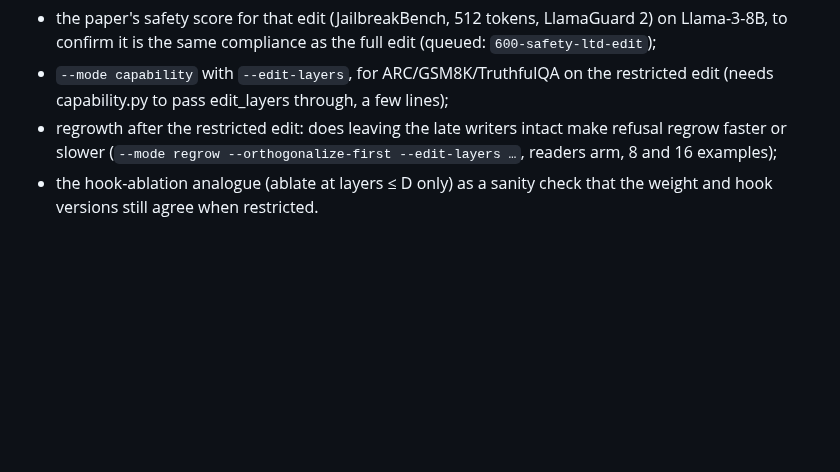
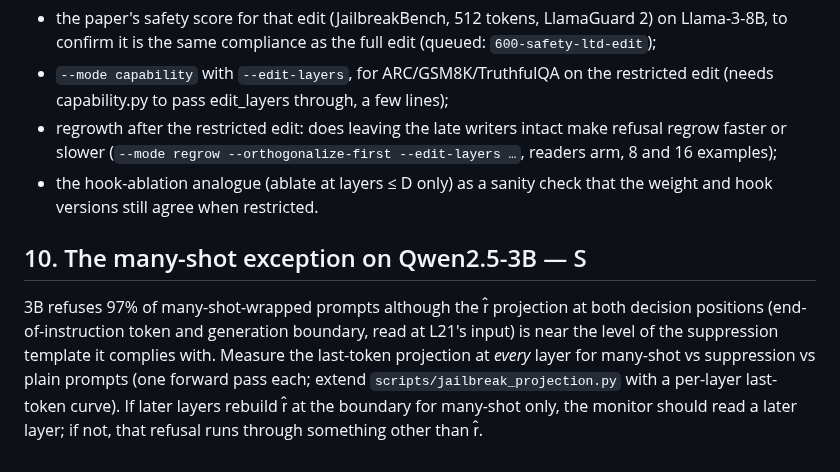
Before and after one commit to Darby79797/llm-refusal, a Markdown page: PROPOSED_PLANS.md, the part around the change. GitHub-like rendering; blank space fills up the shorter version.

Commit message:
Jailbreak monitor: 3B confirms content stays on r̂; many-shot is the open exception
Co-Authored-By: Claude Fable 5.1 <noreply@anthropic.com>

```diff
--- a/PROPOSED_PLANS.md
+++ b/PROPOSED_PLANS.md
@@ -57,3 +57,7 @@ The edit-cost sweeps already show that orthogonalising r̂ out of only the block
 - `--mode capability` with `--edit-layers`, for ARC/GSM8K/TruthfulQA on the restricted edit (needs capability.py to pass edit_layers through, a few lines);
 - regrowth after the restricted edit: does leaving the late writers intact make refusal regrow faster or slower (`--mode regrow --orthogonalize-first --edit-layers …`, readers arm, 8 and 16 examples);
 - the hook-ablation analogue (ablate at layers ≤ D only) as a sanity check that the weight and hook versions still agree when restricted.
+
+## 10. The many-shot exception on Qwen2.5-3B — S
+
+3B refuses 97% of many-shot-wrapped prompts although the r̂ projection at both decision positions (end-of-instruction token and generation boundary, read at L21's input) is near the level of the suppression template it complies with. Measure the last-token projection at *every* layer for many-shot vs suppression vs plain prompts (one forward pass each; extend `scripts/jailbreak_projection.py` with a per-layer last-token curve). If later layers rebuild r̂ at the boundary for many-shot only, the monitor should read a later layer; if not, that refusal runs through something other than r̂.
```
Also changed, not shown: RESULTS.md (+1 -1 lines).
